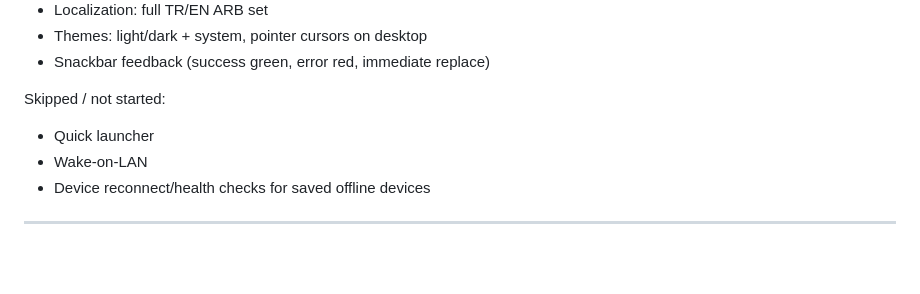
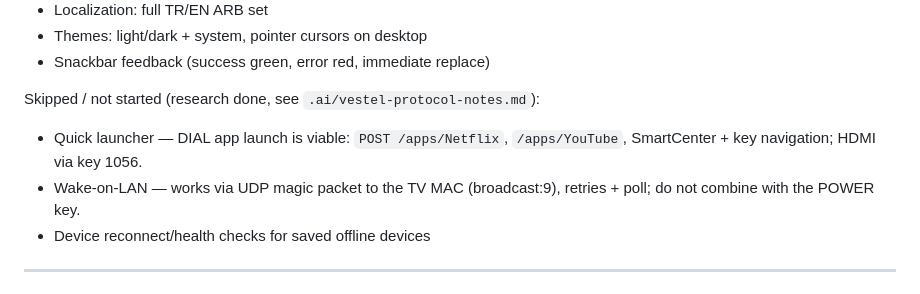
Before and after one commit to Samo-samo/OpenZap, a Markdown page: docs/ROADMAP.md, the part around the change. Drawn GitHub-style; blank space fills up the shorter version.

Commit message:
docs: record WoL and DIAL app-launch research for quick launcher

```diff
--- a/docs/ROADMAP.md
+++ b/docs/ROADMAP.md
@@ -117,10 +117,12 @@ Done:
 * Themes: light/dark + system, pointer cursors on desktop
 * Snackbar feedback (success green, error red, immediate replace)
 
-Skipped / not started:
+Skipped / not started (research done, see `.ai/vestel-protocol-notes.md`):
 
-* Quick launcher
-* Wake-on-LAN
+* Quick launcher — DIAL app launch is viable: `POST /apps/Netflix`,
+  `/apps/YouTube`, SmartCenter + key navigation; HDMI via key 1056.
+* Wake-on-LAN — works via UDP magic packet to the TV MAC (broadcast:9),
+  retries + poll; do not combine with the POWER key.
 * Device reconnect/health checks for saved offline devices
 
 ---
```
